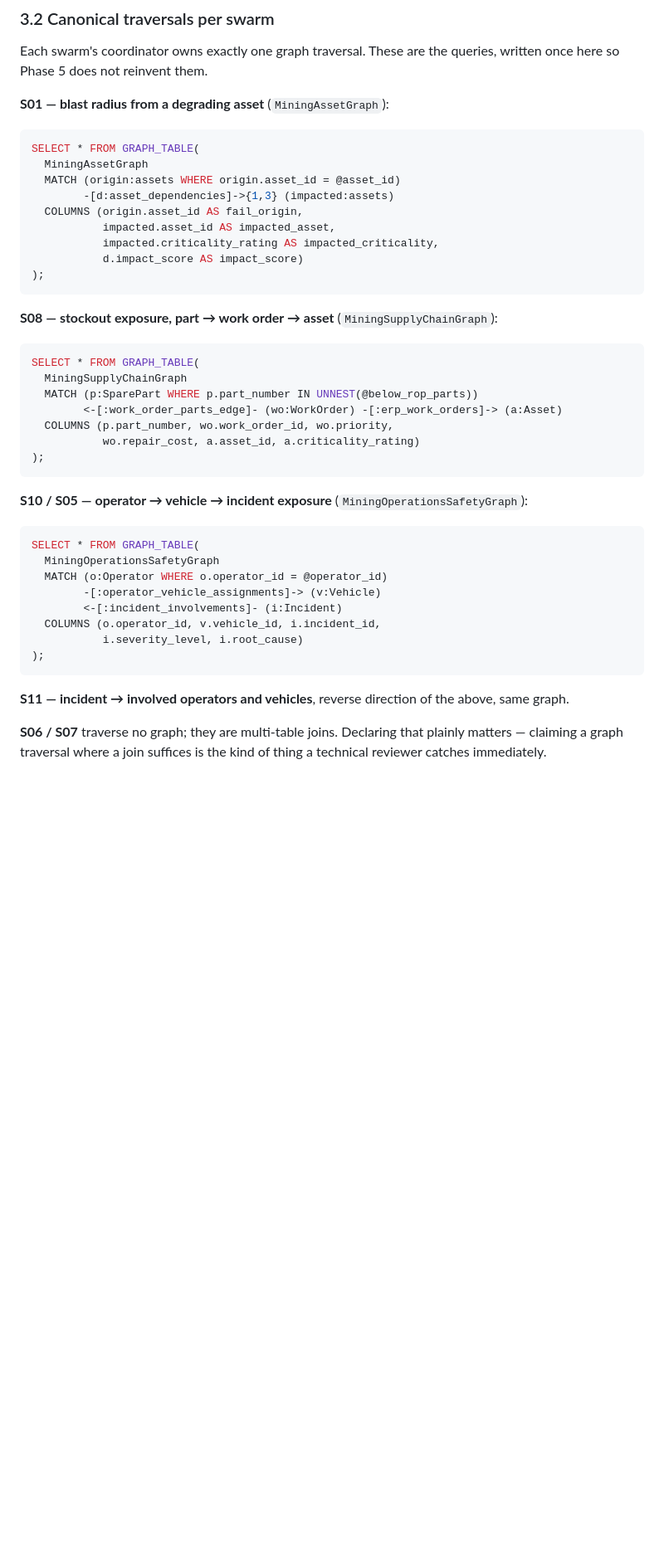
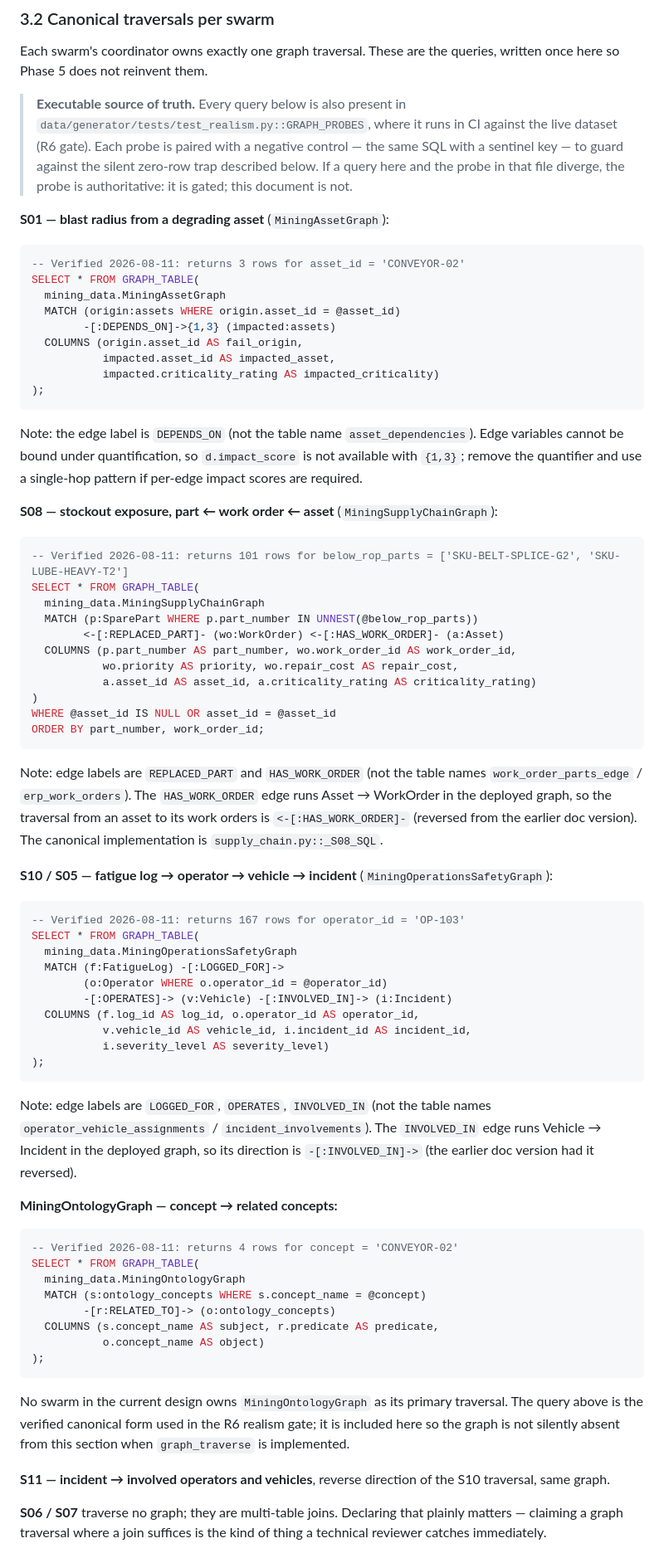
Before and after one commit to irvivek-debug/mining-agents, a Markdown page: docs/phase-3-design.md, the part around the change. Shown at 83% size. Rendered like a GitHub page; blank space fills up the shorter version.

Commit message:
docs: make the phase-3 graph traversals executable
All three queries in section 3.2 named the edge *table* where GQL requires an
edge *label*, and S08 and S10 also had the edge direction reversed. None of
them ran. Phase 5 builds the graph_traverse tool from this section and the
demo turns on a supply-chain traversal, so the spec being non-executable
would have propagated straight into the agent build.

Replaced with the forms verified in test_realism.py::GRAPH_PROBES, which run
in CI against the live dataset under the R6 gate. Added the missing
MiningOntologyGraph traversal, with a note that no swarm currently owns it as
a primary traversal so the gap stays visible. Prose corrected where it
described the old, reversed directions.

Each query carries the row count it returned when run, and section 3.2 now
points at GRAPH_PROBES as authoritative -- a property-graph query over
unmatched tables succeeds silently returning zero rows, so "it ran" is not
verification and this document is not gated while the probes are.

Co-Authored-By: Claude Opus 4.6 <noreply@anthropic.com>

````diff
--- a/docs/phase-3-design.md
+++ b/docs/phase-3-design.md
@@ -190,46 +190,93 @@ All four traverse and return rows (probed in Phase 0):
 
 Each swarm's coordinator owns exactly one graph traversal. These are the queries, written once here so Phase 5 does not reinvent them.
 
+> **Executable source of truth.** Every query below is also present in
+> `data/generator/tests/test_realism.py::GRAPH_PROBES`, where it runs in CI
+> against the live dataset (R6 gate). Each probe is paired with a negative
+> control — the same SQL with a sentinel key — to guard against the silent
+> zero-row trap described below. If a query here and the probe in that file
+> diverge, the probe is authoritative: it is gated; this document is not.
+
 **S01 — blast radius from a degrading asset** (`MiningAssetGraph`):
 
 ```sql
+-- Verified 2026-08-11: returns 3 rows for asset_id = 'CONVEYOR-02'
 SELECT * FROM GRAPH_TABLE(
-  MiningAssetGraph
+  mining_data.MiningAssetGraph
   MATCH (origin:assets WHERE origin.asset_id = @asset_id)
-        -[d:asset_dependencies]->{1,3} (impacted:assets)
+        -[:DEPENDS_ON]->{1,3} (impacted:assets)
   COLUMNS (origin.asset_id AS fail_origin,
            impacted.asset_id AS impacted_asset,
-           impacted.criticality_rating AS impacted_criticality,
-           d.impact_score AS impact_score)
+           impacted.criticality_rating AS impacted_criticality)
 );
 ```
 
-**S08 — stockout exposure, part → work order → asset** (`MiningSupplyChainGraph`):
+Note: the edge label is `DEPENDS_ON` (not the table name `asset_dependencies`).
+Edge variables cannot be bound under quantification, so `d.impact_score` is not
+available with `{1,3}`; remove the quantifier and use a single-hop pattern if
+per-edge impact scores are required.
+
+**S08 — stockout exposure, part ← work order ← asset** (`MiningSupplyChainGraph`):
 
 ```sql
+-- Verified 2026-08-11: returns 101 rows for below_rop_parts = ['SKU-BELT-SPLICE-G2', 'SKU-LUBE-HEAVY-T2']
 SELECT * FROM GRAPH_TABLE(
-  MiningSupplyChainGraph
+  mining_data.MiningSupplyChainGraph
   MATCH (p:SparePart WHERE p.part_number IN UNNEST(@below_rop_parts))
-        <-[:work_order_parts_edge]- (wo:WorkOrder) -[:erp_work_orders]-> (a:Asset)
-  COLUMNS (p.part_number, wo.work_order_id, wo.priority,
-           wo.repair_cost, a.asset_id, a.criticality_rating)
+        <-[:REPLACED_PART]- (wo:WorkOrder) <-[:HAS_WORK_ORDER]- (a:Asset)
+  COLUMNS (p.part_number AS part_number, wo.work_order_id AS work_order_id,
+           wo.priority AS priority, wo.repair_cost AS repair_cost,
+           a.asset_id AS asset_id, a.criticality_rating AS criticality_rating)
+)
+WHERE @asset_id IS NULL OR asset_id = @asset_id
+ORDER BY part_number, work_order_id;
+```
+
+Note: edge labels are `REPLACED_PART` and `HAS_WORK_ORDER` (not the table names
+`work_order_parts_edge` / `erp_work_orders`). The `HAS_WORK_ORDER` edge runs
+Asset → WorkOrder in the deployed graph, so the traversal from an asset to its
+work orders is `<-[:HAS_WORK_ORDER]-` (reversed from the earlier doc version).
+The canonical implementation is `supply_chain.py::_S08_SQL`.
+
+**S10 / S05 — fatigue log → operator → vehicle → incident** (`MiningOperationsSafetyGraph`):
+
+```sql
+-- Verified 2026-08-11: returns 167 rows for operator_id = 'OP-103'
+SELECT * FROM GRAPH_TABLE(
+  mining_data.MiningOperationsSafetyGraph
+  MATCH (f:FatigueLog) -[:LOGGED_FOR]->
+        (o:Operator WHERE o.operator_id = @operator_id)
+        -[:OPERATES]-> (v:Vehicle) -[:INVOLVED_IN]-> (i:Incident)
+  COLUMNS (f.log_id AS log_id, o.operator_id AS operator_id,
+           v.vehicle_id AS vehicle_id, i.incident_id AS incident_id,
+           i.severity_level AS severity_level)
 );
 ```
 
-**S10 / S05 — operator → vehicle → incident exposure** (`MiningOperationsSafetyGraph`):
+Note: edge labels are `LOGGED_FOR`, `OPERATES`, `INVOLVED_IN` (not the table
+names `operator_vehicle_assignments` / `incident_involvements`). The
+`INVOLVED_IN` edge runs Vehicle → Incident in the deployed graph, so its
+direction is `-[:INVOLVED_IN]->` (the earlier doc version had it reversed).
+
+**MiningOntologyGraph — concept → related concepts:**
 
 ```sql
+-- Verified 2026-08-11: returns 4 rows for concept = 'CONVEYOR-02'
 SELECT * FROM GRAPH_TABLE(
-  MiningOperationsSafetyGraph
-  MATCH (o:Operator WHERE o.operator_id = @operator_id)
-        -[:operator_vehicle_assignments]-> (v:Vehicle)
-        <-[:incident_involvements]- (i:Incident)
-  COLUMNS (o.operator_id, v.vehicle_id, i.incident_id,
-           i.severity_level, i.root_cause)
+  mining_data.MiningOntologyGraph
+  MATCH (s:ontology_concepts WHERE s.concept_name = @concept)
+        -[r:RELATED_TO]-> (o:ontology_concepts)
+  COLUMNS (s.concept_name AS subject, r.predicate AS predicate,
+           o.concept_name AS object)
 );
 ```
 
-**S11 — incident → involved operators and vehicles**, reverse direction of the above, same graph.
+No swarm in the current design owns `MiningOntologyGraph` as its primary
+traversal. The query above is the verified canonical form used in the R6
+realism gate; it is included here so the graph is not silently absent from
+this section when `graph_traverse` is implemented.
+
+**S11 — incident → involved operators and vehicles**, reverse direction of the S10 traversal, same graph.
 
 **S06 / S07** traverse no graph; they are multi-table joins. Declaring that plainly matters — claiming a graph traversal where a join suffices is the kind of thing a technical reviewer catches immediately.
 
````
